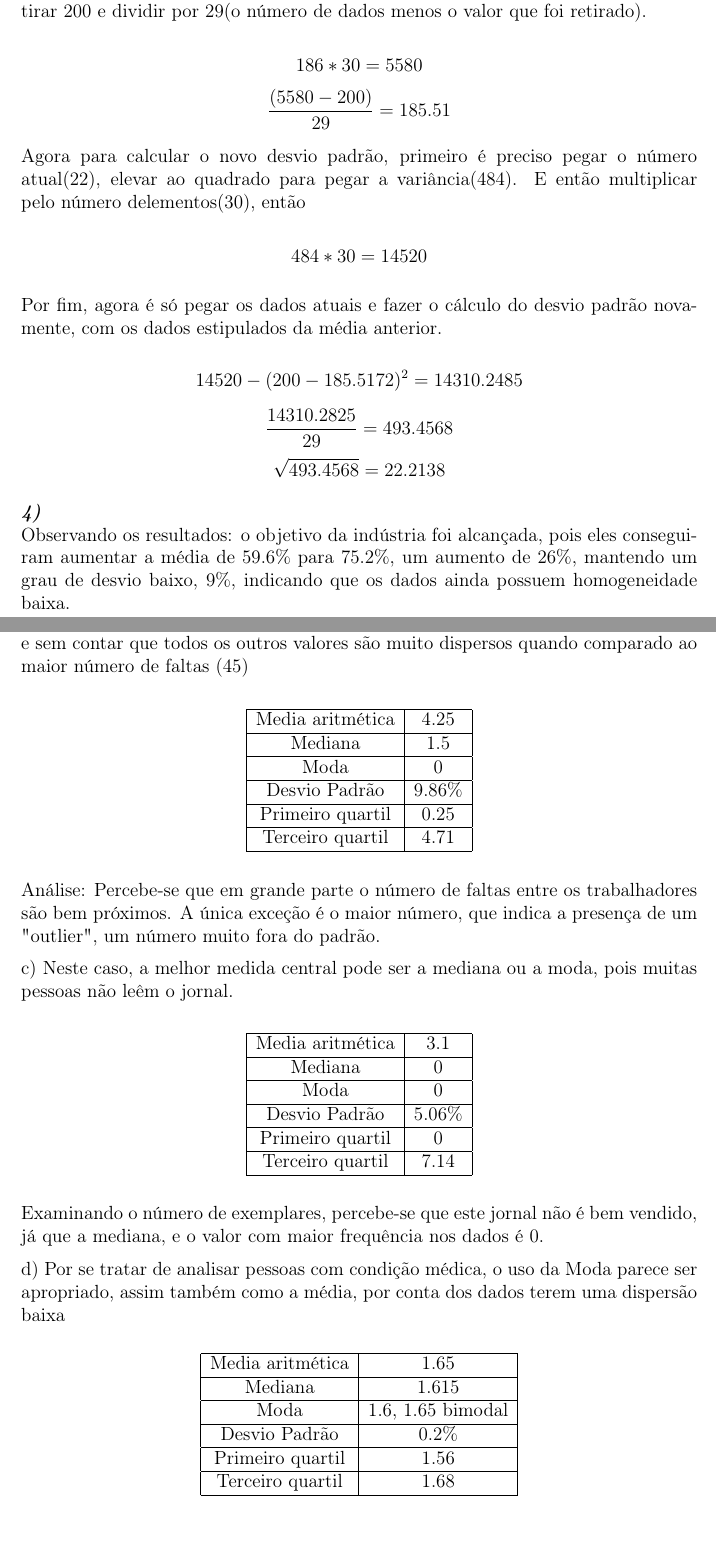
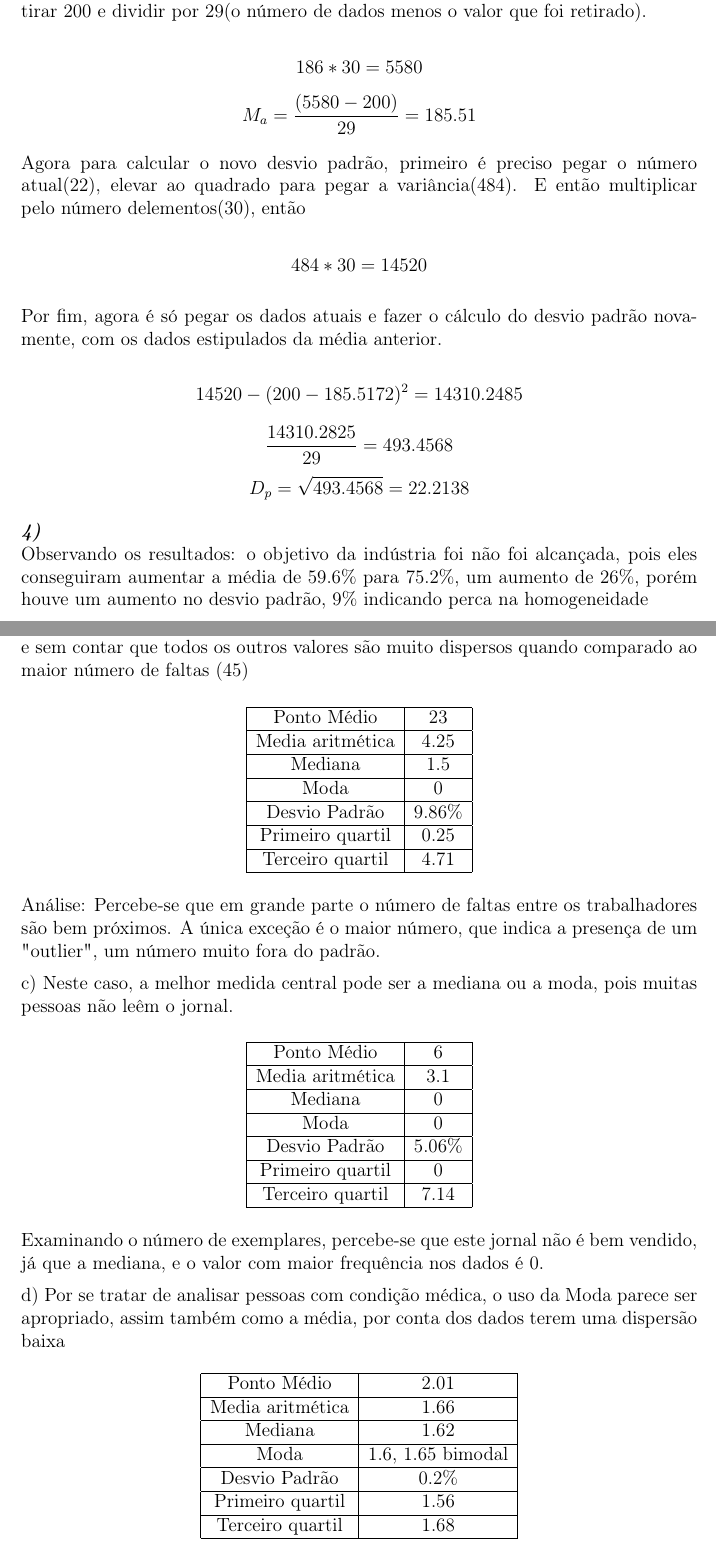
Before and after one commit to GustavoLR548/Meu-portofolio, a LaTeX document (Estatistica_Lista1/main.tex): two parts of pages 2 and 4 of 6, joined at a grey line, cut so that both start at the same text. Compiled offline with pdfLaTeX.

Commit message:
terminado Lista1

```diff
--- a/Estatistica_Lista1/main.tex
+++ b/Estatistica_Lista1/main.tex
@@ -83,7 +83,7 @@
     valor que foi retirado).
 
         \[186 * 30 = 5580\]
-        \[\frac{(5580 - 200)}{29} = 185.51\]
+        \[M_a = \frac{(5580 - 200)}{29} = 185.51\]
 
     Agora para calcular o novo desvio padrão, primeiro é preciso pegar o número atual(22), elevar ao quadrado
     para pegar a variância(484). E então multiplicar pelo número delementos(30), então
@@ -95,11 +95,11 @@
 
         \[14520 - (200 - 185.5172)^2 = 14310.2485\]
         \[\frac{14310.2825}{29} = 493.4568\]
-        \[\sqrt{493.4568} = 22.2138\]
+        \[D_p = \sqrt{493.4568} = 22.2138\]
 
-    \myline{\instnum} \\ Observando os resultados: o objetivo da indústria foi alcançada, pois eles conseguiram aumentar
-    a média de 59.6\% para 75.2\%, um aumento de 26\%, mantendo um grau de desvio baixo, 9\%, indicando que os dados
-    ainda possuem homogeneidade baixa.
+    \myline{\instnum} \\ Observando os resultados: o objetivo da indústria foi não foi alcançada, pois eles conseguiram aumentar
+    a média de 59.6\% para 75.2\%, um aumento de 26\%, porém houve um aumento no desvio padrão, 9\% indicando perca na
+    homogeneidade
 
 
     \myline{\instnum} \\ a) Media aritmética = \textbf{816.6}, Mediana \textbf{800}, Desvio Padrão = \textbf{212.48}
@@ -164,6 +166,8 @@
     \begin{center}
         \begin{tabular}{|c | c |}
         \hline
+        Ponto Médio & 23 \\
+        \hline
         Media aritmética & 4.25 \\
         \hline
         Mediana & 1.5 \\
@@ -187,6 +191,8 @@
 
     \begin{center}
         \begin{tabular}{|c | c |}
+        \hline
+        Ponto Médio & 6 \\
         \hline
         Media aritmética & 3.1 \\
         \hline
@@ -212,9 +218,11 @@
     \begin{center}
         \begin{tabular}{|c | c |}
         \hline
-        Media aritmética & 1.65 \\
+        Ponto Médio & 2.01 \\
         \hline
-        Mediana & 1.615 \\
+        Media aritmética & 1.66 \\
+        \hline
+        Mediana & 1.62 \\
         \hline
         Moda & 1.6, 1.65 bimodal \\
         \hline
```
Also changed, not shown: Estatistica_Lista1/main.tex (20 more changed lines).
